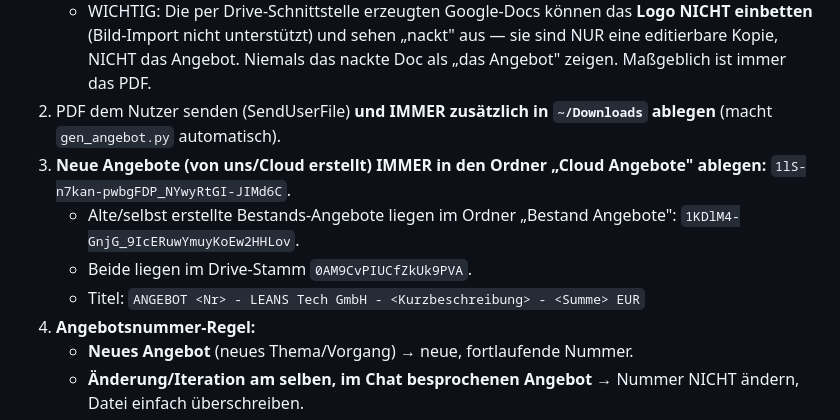
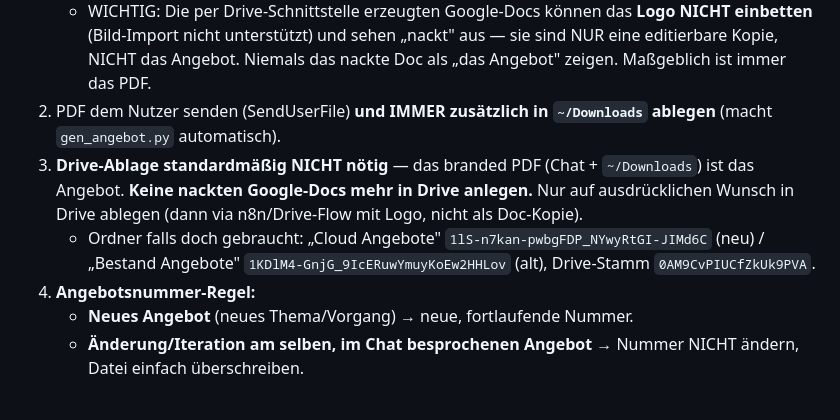
Before and after one commit to leanstechgmbh-create/genesis-dwg-service, a Markdown page: CLAUDE.md, the part around the change. GitHub-like rendering.

Commit message:
Angebot delivery: PDF (chat + Downloads) is enough, no more plain Drive docs
Co-Authored-By: Claude Opus 4.8 (1M context) <noreply@anthropic.com>
Claude-Session: https://claude.ai/code/session_01N9JYE2BC2HSFqrAXicxLJN

```diff
--- a/CLAUDE.md
+++ b/CLAUDE.md
@@ -18,12 +18,12 @@ bestehenden ~100 Angebote (Referenz: Angebot 297) ausgeben, anzeigen und abspeic
      Maßgeblich ist immer das PDF.
 2. PDF dem Nutzer senden (SendUserFile) **und IMMER zusätzlich in `~/Downloads` ablegen**
    (macht `gen_angebot.py` automatisch).
-3. **Neue Angebote (von uns/Cloud erstellt) IMMER in den Ordner „Cloud Angebote" ablegen:**
-   `1lS-n7kan-pwbgFDP_NYwyRtGI-JIMd6C`.
-   - Alte/selbst erstellte Bestands-Angebote liegen im Ordner „Bestand Angebote":
-     `1KDlM4-GnjG_9IcERuwYmuyKoEw2HHLov`.
-   - Beide liegen im Drive-Stamm `0AM9CvPIUCfZkUk9PVA`.
-   - Titel: `ANGEBOT <Nr> - LEANS Tech GmbH - <Kurzbeschreibung> - <Summe> EUR`
+3. **Drive-Ablage standardmäßig NICHT nötig** — das branded PDF (Chat + `~/Downloads`) ist
+   das Angebot. **Keine nackten Google-Docs mehr in Drive anlegen.** Nur auf ausdrücklichen
+   Wunsch in Drive ablegen (dann via n8n/Drive-Flow mit Logo, nicht als Doc-Kopie).
+   - Ordner falls doch gebraucht: „Cloud Angebote" `1lS-n7kan-pwbgFDP_NYwyRtGI-JIMd6C`
+     (neu) / „Bestand Angebote" `1KDlM4-GnjG_9IcERuwYmuyKoEw2HHLov` (alt),
+     Drive-Stamm `0AM9CvPIUCfZkUk9PVA`.
 4. **Angebotsnummer-Regel:**
    - **Neues Angebot** (neues Thema/Vorgang) → neue, fortlaufende Nummer.
    - **Änderung/Iteration am selben, im Chat besprochenen Angebot** → Nummer NICHT ändern,
```
